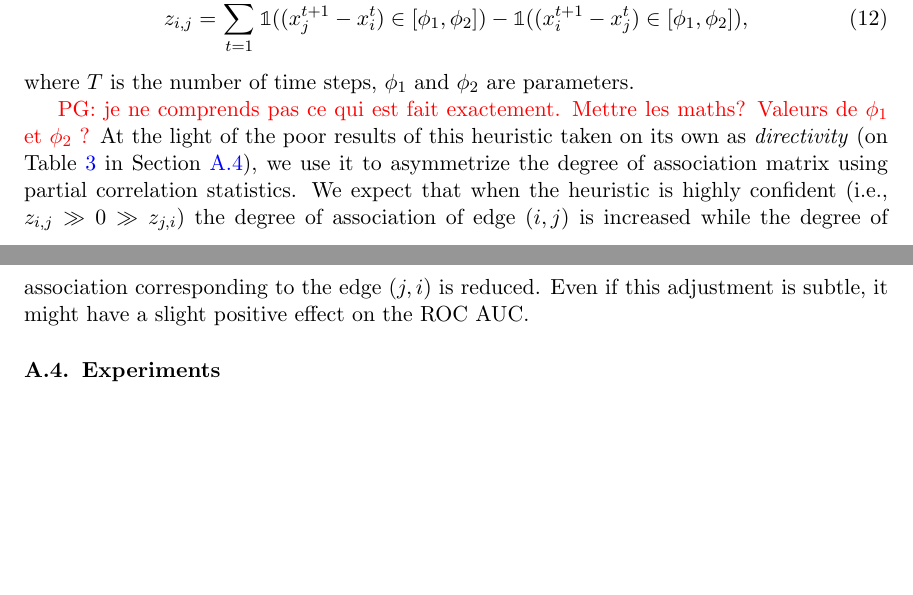
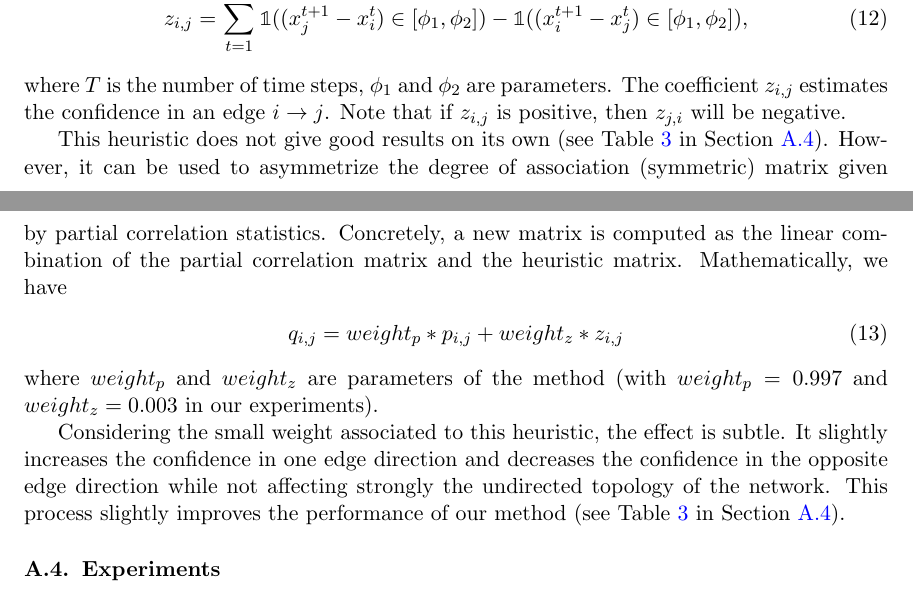
Before and after one commit to asutera/paper-connectomics, a LaTeX thesis (article.tex): two parts of pages 9 and 10 of 11, joined at a grey line, cut so that both start at the same text, the shorter picture padded with empty space. Compiled offline with pdfLaTeX.

Commit message:
Section A.3 rewritten

```diff
--- a/article.tex
+++ b/article.tex
@@ -773,19 +773,16 @@ z_{i,j} = \sum_{t=1}^{T - 1}
     \mathbb{1}((x_j^{t+1} - x_i^t) \in \left[\phi_1, \phi_2 \right]) -
     \mathbb{1}((x_i^{t+1} - x_j^t) \in \left[\phi_1, \phi_2 \right]),
 \end{align}
-where $T$ is the number of time steps, $\phi_1$ and $\phi_2$ are parameters.
+where $T$ is the number of time steps, $\phi_1$ and $\phi_2$ are parameters. The coefficient $z_{i,j}$ estimates the confidence in an edge $i\rightarrow j$. Note that if $z_{i,j}$ is positive, then $z_{j,i}$ will be negative.
 
-\textcolor{red}{PG: je ne comprends pas ce qui est fait exactement. Mettre les
-  maths? Valeurs de $\phi_1$ et $\phi_2$ ?} At the light of the poor results of this heuristic taken on its own as
-\textit{directivity}
-(on Table \ref{tab:directivity} in Section~\ref{sapp:results}), we use it to asymmetrize the degree of association
-matrix using partial correlation statistics. We expect that when the heuristic
-is highly confident (i.e., $z_{i,j} \gg 0 \gg z_{j,i}$) the degree of
-association of edge $(i,j)$ is increased while the degree of association
-corresponding to the edge $(j,i)$ is reduced. Even if this adjustment is
-subtle, it might have a slight positive effect on the ROC AUC.
+This heuristic does not give good results on its own (see Table \ref{tab:directivity} in Section~\ref{sapp:results}). However, it can be used to asymmetrize the degree of association (symmetric) matrix given by partial correlation statistics. Concretely, a new matrix is computed as the linear combination of the partial correlation matrix and the heuristic matrix.
+Mathematically, we have
+\begin{align}
+q_{i,j} = weight_p * p_{i,j} + weight_z * z_{i,j}
+\end{align}
+where $weight_p$ and $weight_z$ are parameters of the method (with $weight_p = 0.997$ and $weight_z = 0.003$ in our experiments).
 
-
+Considering the small weight associated to this heuristic, the effect is subtle. It slightly increases the confidence in one edge direction and decreases the confidence in the opposite edge direction while not affecting strongly the undirected topology of the network. This process slightly improves the performance of our method (see Table \ref{tab:directivity} in Section~\ref{sapp:results}).
 
 \subsection{Experiments}
 \label{sapp:results}
```
